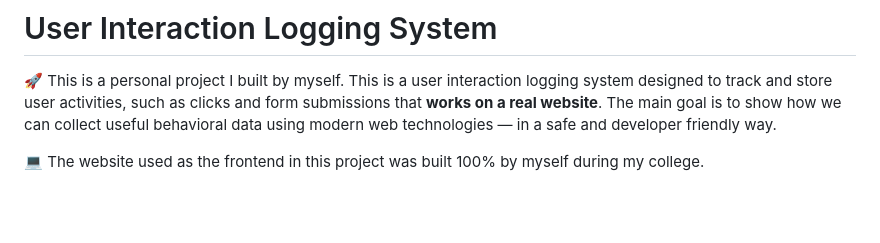
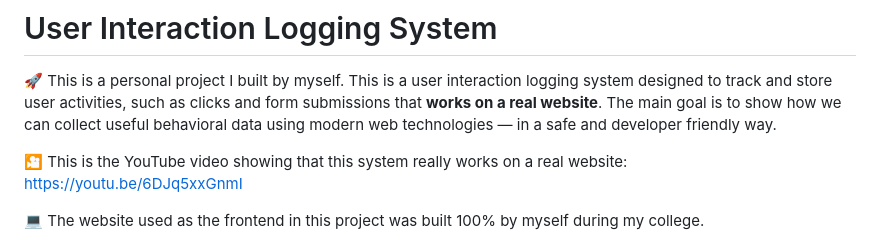
Before and after one commit to Malvoria123/User-Interaction-Logging-System, a Markdown page: README.md, the part around the change. Rendered like a GitHub page; blank space fills up the shorter version.

Commit message:
Adding video

```diff
--- a/README.md
+++ b/README.md
@@ -1,5 +1,8 @@
 # User Interaction Logging System
 🚀 This is a personal project I built by myself. This is a user interaction logging system designed to track and store user activities, such as clicks and form submissions that **works on a real website**. The main goal is to show how we can collect useful behavioral data using modern web technologies — in a safe and developer friendly way.
+
+🎦 This is the YouTube video showing that this system really works on a real website:\
+https://youtu.be/6DJq5xxGnmI
 
 💻 The website used as the frontend in this project was built 100% by myself during my college.
 
```
